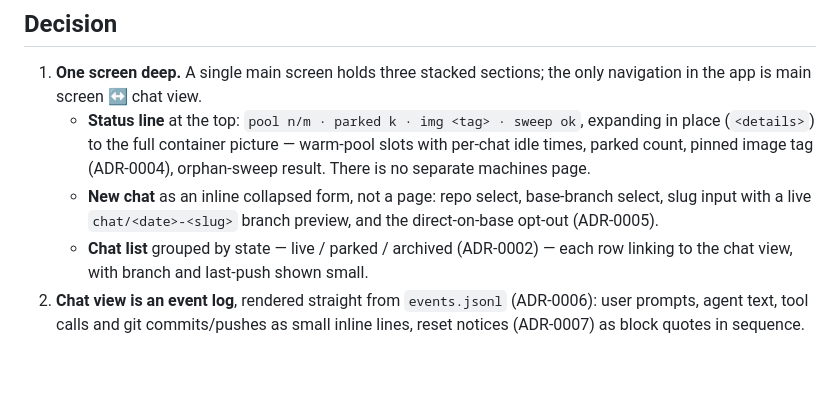
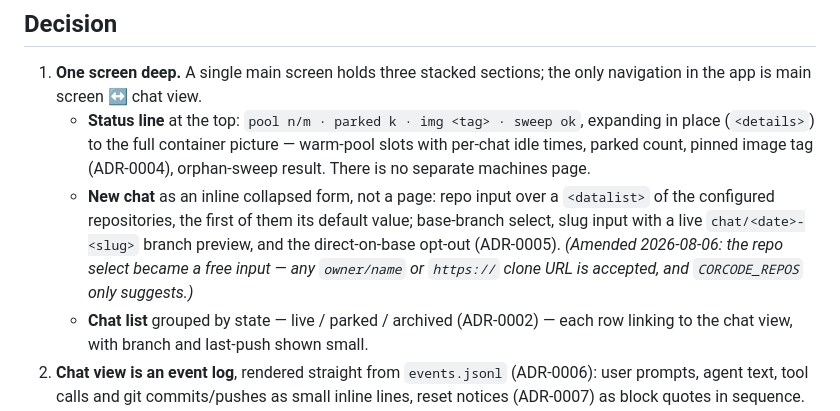
Before and after one commit to CorVous/CorCode, a Markdown page: docs/adr/0008-web-ui-one-screen-deep-near-unstyled.md, the part around the change. Rendered like a GitHub page; blank space fills up the shorter version.

Commit message:
docs: ADR-0008's new-chat form takes a typed repository over suggestions
Co-Authored-By: Claude Fable 5 <noreply@anthropic.com>

```diff
--- a/docs/adr/0008-web-ui-one-screen-deep-near-unstyled.md
+++ b/docs/adr/0008-web-ui-one-screen-deep-near-unstyled.md
@@ -24,9 +24,13 @@ simple, nearly un-styled to keep css simple", structure "one-screen-deep".
      picture — warm-pool slots with per-chat idle times, parked count,
      pinned image tag (ADR-0004), orphan-sweep result. There is no
      separate machines page.
-   - **New chat** as an inline collapsed form, not a page: repo select,
-     base-branch select, slug input with a live `chat/<date>-<slug>`
-     branch preview, and the direct-on-base opt-out (ADR-0005).
+   - **New chat** as an inline collapsed form, not a page: repo input
+     over a `<datalist>` of the configured repositories, the first of
+     them its default value; base-branch select, slug input with a live
+     `chat/<date>-<slug>` branch preview, and the direct-on-base opt-out
+     (ADR-0005). _(Amended 2026-08-06: the repo select became a free
+     input — any `owner/name` or `https://` clone URL is accepted, and
+     `CORCODE_REPOS` only suggests.)_
    - **Chat list** grouped by state — live / parked / archived
      (ADR-0002) — each row linking to the chat view, with branch and
      last-push shown small.
```
